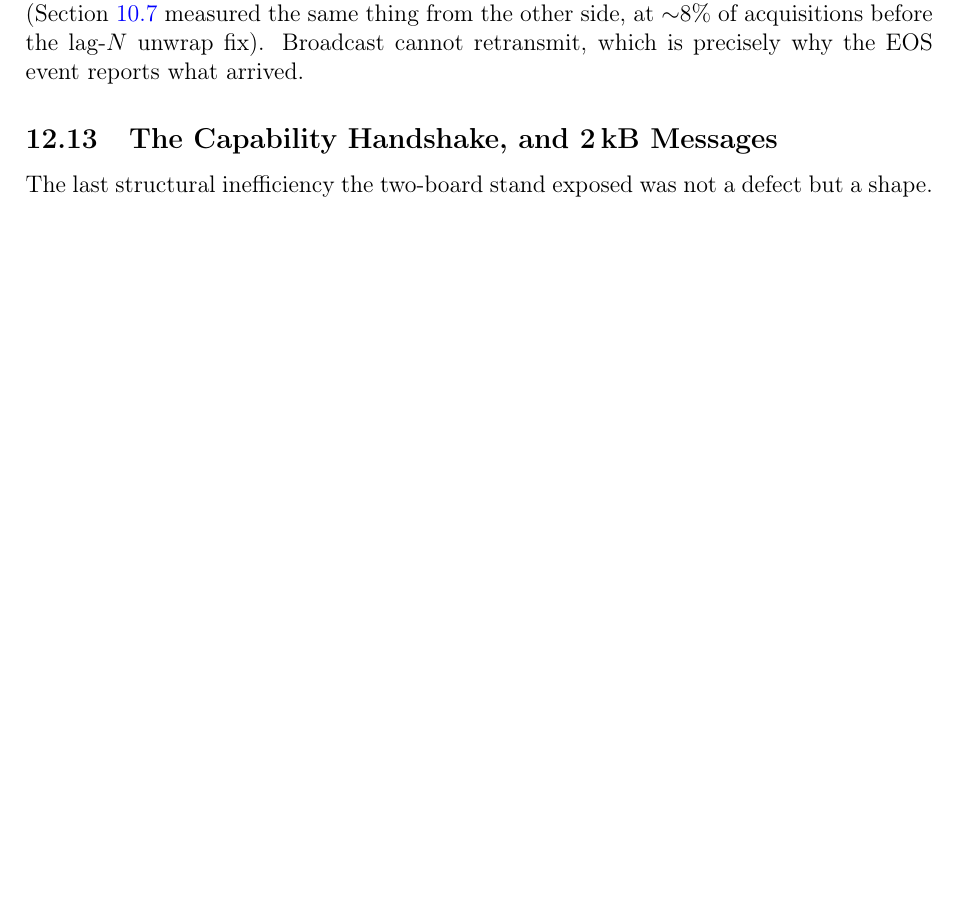
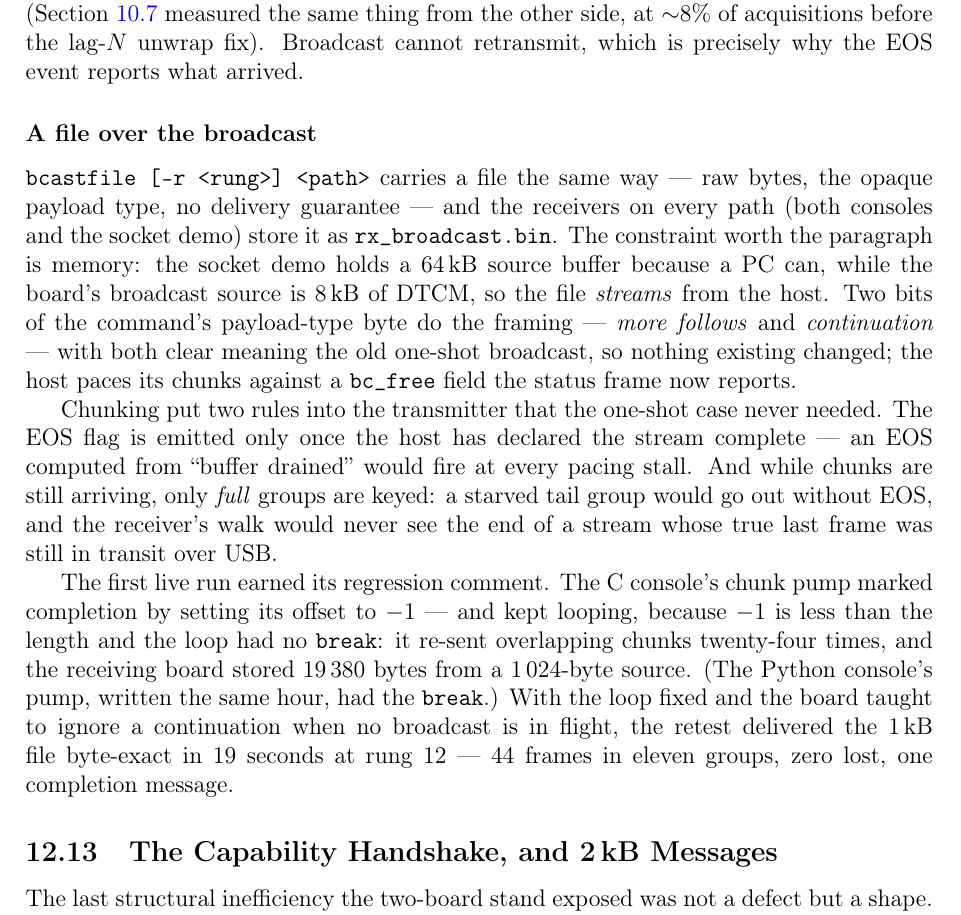
Before and after one commit to phoenix367/ham_ofdm_transceiver, a LaTeX paper (technical-report/report.tex, which reads technical-report/sections/12b-c-implementation.tex): part of page 89 of 110, cut so that both start at the same text, the shorter picture padded with empty space. Compiled offline with pdfLaTeX.

Commit message:
report: broadcastfile closes section 12.12
"A file over the broadcast": the memory constraint that makes the
board's version chunk-fed (8 kB of DTCM against the socket demo's
64 kB buffer), the two framing bits and the bc_free pacing, and the
two transmitter rules chunking forced -- EOS only on a host-declared
end, full groups only while chunks are still arriving. The regression
gets its honest paragraph: the C pump's missing break re-sent chunks
twenty-four times and grew a 1 kB file to 19 kB on the receiving side,
while the Python pump written the same hour had the break. Retest:
byte-exact in 19 s at rung 12, 44 frames, zero lost. 110 pages.

Co-Authored-By: Claude Fable 5 <noreply@anthropic.com>
Claude-Session: https://claude.ai/code/session_01HET6UwJvMYV88H2PUsQ3UV

```diff
--- a/technical-report/sections/12b-c-implementation.tex
+++ b/technical-report/sections/12b-c-implementation.tex
@@ -1590,6 +1590,39 @@ thing from the other side, at $\sim$8\% of acquisitions before the
 lag-$N$ unwrap fix). Broadcast cannot retransmit, which is precisely
 why the EOS event reports what arrived.
 
+\subsubsection*{A file over the broadcast}
+
+\texttt{bcastfile [-r <rung>] <path>} carries a file the same way ---
+raw bytes, the opaque payload type, no delivery guarantee --- and the
+receivers on every path (both consoles and the socket demo) store it
+as \texttt{rx\_broadcast.bin}. The constraint worth the paragraph is
+memory: the socket demo holds a 64\,kB source buffer because a PC
+can, while the board's broadcast source is 8\,kB of DTCM, so the file
+\emph{streams} from the host. Two bits of the command's payload-type
+byte do the framing --- \emph{more follows} and \emph{continuation}
+--- with both clear meaning the old one-shot broadcast, so nothing
+existing changed; the host paces its chunks against a
+\texttt{bc\_free} field the status frame now reports.
+
+Chunking put two rules into the transmitter that the one-shot case
+never needed. The EOS flag is emitted only once the host has declared
+the stream complete --- an EOS computed from ``buffer drained'' would
+fire at every pacing stall. And while chunks are still arriving, only
+\emph{full} groups are keyed: a starved tail group would go out
+without EOS, and the receiver's walk would never see the end of a
+stream whose true last frame was still in transit over USB.
+
+The first live run earned its regression comment. The C console's
+chunk pump marked completion by setting its offset to $-1$ --- and
+kept looping, because $-1$ is less than the length and the loop had no
+\texttt{break}: it re-sent overlapping chunks twenty-four times, and
+the receiving board stored 19\,380 bytes from a 1\,024-byte source.
+(The Python console's pump, written the same hour, had the
+\texttt{break}.) With the loop fixed and the board taught to ignore a
+continuation when no broadcast is in flight, the retest delivered the
+1\,kB file byte-exact in 19 seconds at rung~12 --- 44 frames in
+eleven groups, zero lost, one completion message.
+
 \subsection{The Capability Handshake, and 2\,kB Messages}
 \label{sec:cport_caps}
 
```
Also changed, not shown: 1 other file.
